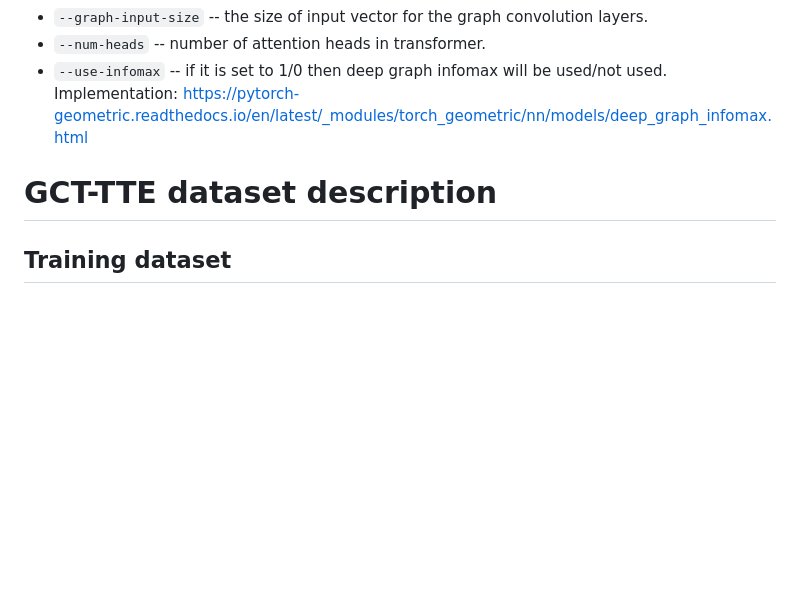
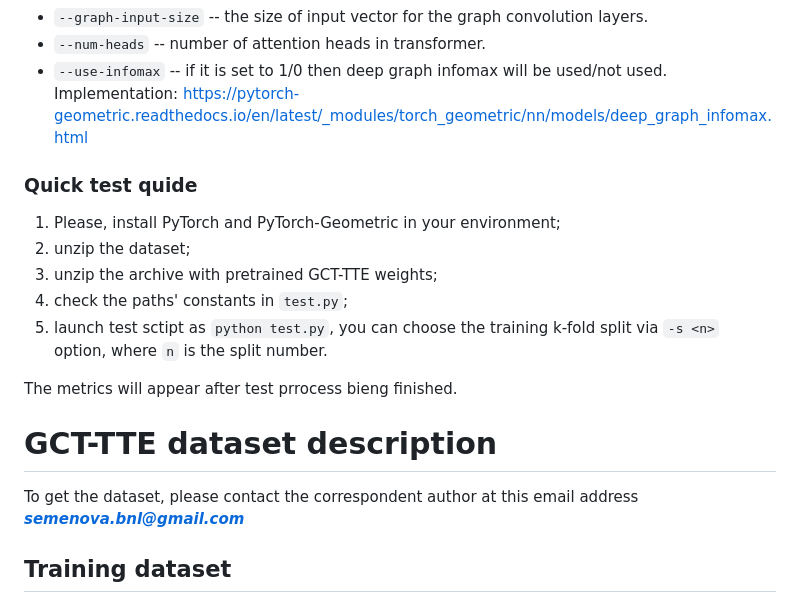
Before and after one commit to Eighonet/GCT-TTE, a Markdown page: model/README.md, the part around the change. GitHub-like rendering; blank space fills up the shorter version.

Commit message:
Update README.md of the model
- add Natalia's email;
- add quick launch quide;

```diff
--- a/model/README.md
+++ b/model/README.md
@@ -24,7 +24,19 @@ You can use the following commands to control the model settings:
 - `--num-heads` -- number of attention heads in transformer.
 - `--use-infomax` -- if it is set to 1/0 then deep graph infomax will be used/not used. Implementation: https://pytorch-geometric.readthedocs.io/en/latest/_modules/torch_geometric/nn/models/deep_graph_infomax.html
 
+### Quick test quide
+
+1) Please, install PyTorch and PyTorch-Geometric in your environment;
+2) unzip the dataset;
+3) unzip the archive with pretrained GCT-TTE weights;
+4) check the paths' constants in `test.py`;
+5) launch test sctipt as `python test.py`, you can choose the training k-fold split via `-s <n>` option, where `n` is the split number.
+
+The metrics will appear after test prrocess bieng finished.
+
 # GCT-TTE dataset description
+
+To get the dataset, please contact the correspondent author at this email address _**semenova.bnl@gmail.com**_
 
 ## Training dataset
 
```
